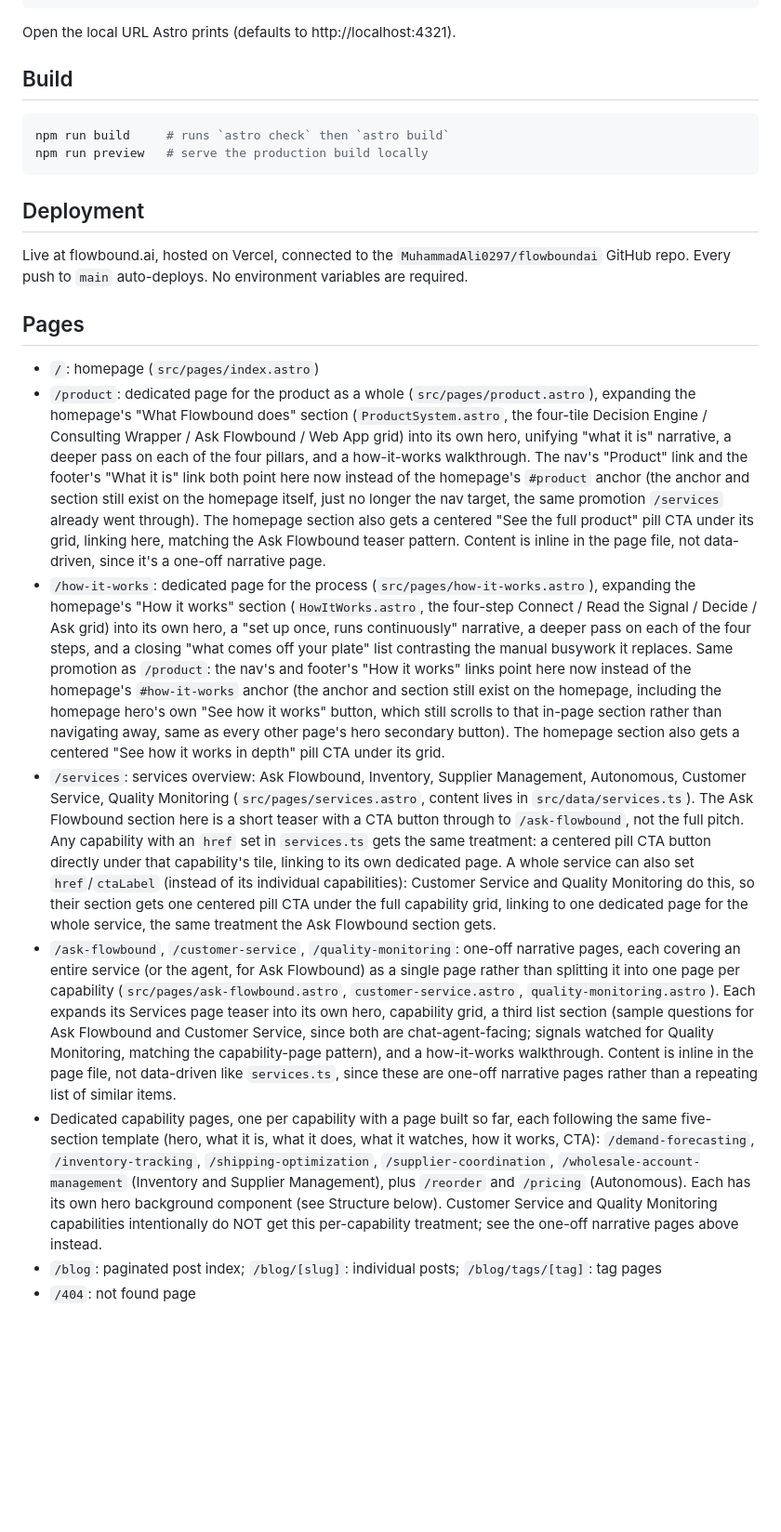
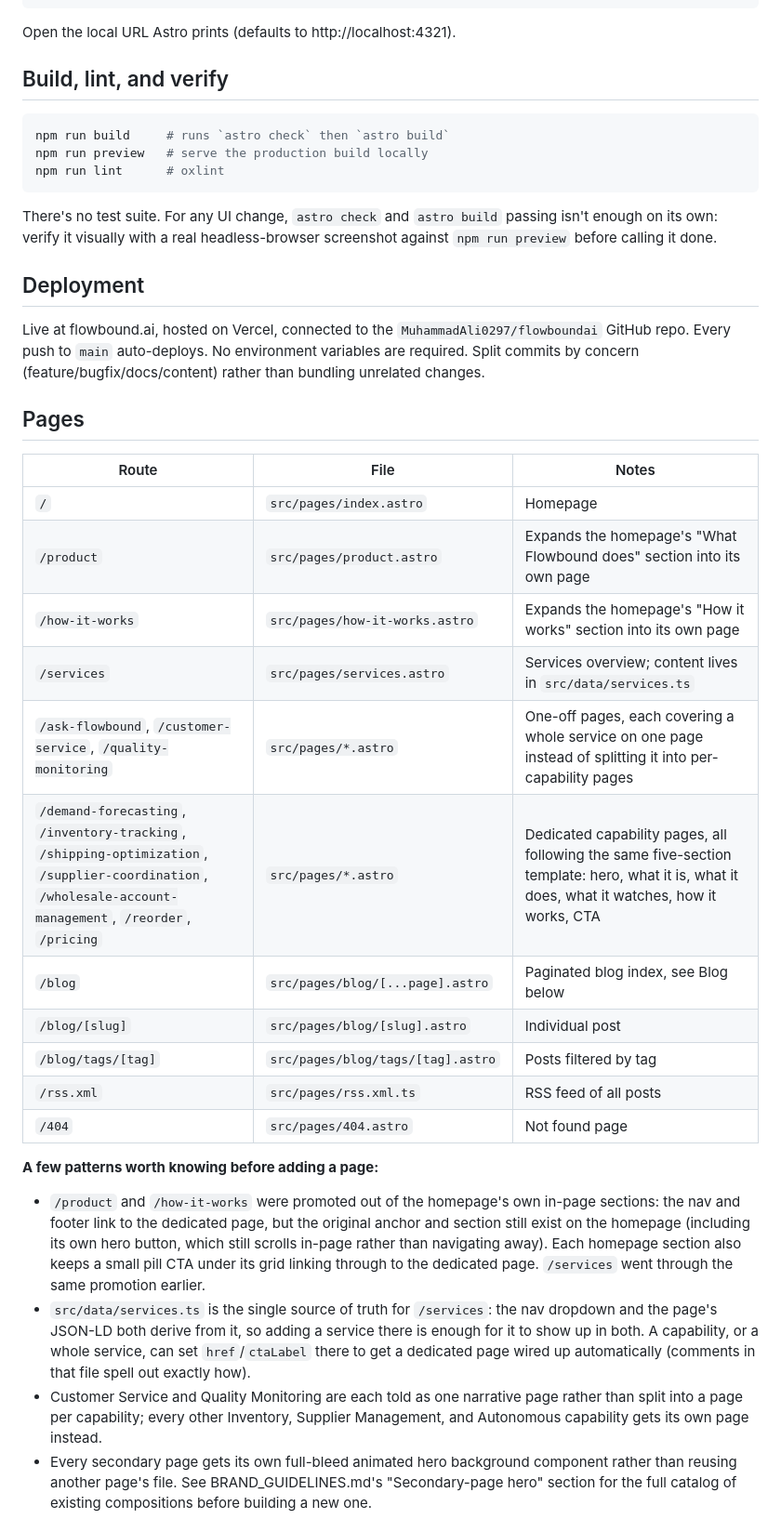
Before and after one commit to MuhammadAli0297/flowboundai, a Markdown page: README.md, the part around one of its changes. Shown at 93% size. Rendered like a GitHub page; blank space fills up the shorter version.

````diff
--- a/README.md
+++ b/README.md
@@ -13,61 +13,53 @@ npm run dev
 
 Open the local URL Astro prints (defaults to http://localhost:4321).
 
-## Build
+## Build, lint, and verify
 
 ```bash
 npm run build     # runs `astro check` then `astro build`
 npm run preview   # serve the production build locally
+npm run lint      # oxlint
 ```
+
+There's no test suite. For any UI change, `astro check` and `astro build` passing isn't enough on its own:
+verify it visually with a real headless-browser screenshot against `npm run preview` before calling it done.
 
 ## Deployment
 
-Live at flowbound.ai, hosted on Vercel, connected to the `MuhammadAli0297/flowboundai` GitHub repo.
-Every push to `main` auto-deploys. No environment variables are required.
+Live at flowbound.ai, hosted on Vercel, connected to the `MuhammadAli0297/flowboundai` GitHub repo. Every
+push to `main` auto-deploys. No environment variables are required. Split commits by concern
+(feature/bugfix/docs/content) rather than bundling unrelated changes.
 
 ## Pages
 
-- `/`: homepage (`src/pages/index.astro`)
-- `/product`: dedicated page for the product as a whole (`src/pages/product.astro`), expanding the
-  homepage's "What Flowbound does" section (`ProductSystem.astro`, the four-tile Decision Engine /
-  Consulting Wrapper / Ask Flowbound / Web App grid) into its own hero, unifying "what it is" narrative, a
-  deeper pass on each of the four pillars, and a how-it-works walkthrough. The nav's "Product" link and
-  the footer's "What it is" link both point here now instead of the homepage's `#product` anchor (the
-  anchor and section still exist on the homepage itself, just no longer the nav target, the same
-  promotion `/services` already went through). The homepage section also gets a centered "See the full
-  product" pill CTA under its grid, linking here, matching the Ask Flowbound teaser pattern. Content is
-  inline in the page file, not data-driven, since it's a one-off narrative page.
-- `/how-it-works`: dedicated page for the process (`src/pages/how-it-works.astro`), expanding the
-  homepage's "How it works" section (`HowItWorks.astro`, the four-step Connect / Read the Signal /
-  Decide / Ask grid) into its own hero, a "set up once, runs continuously" narrative, a deeper pass on
-  each of the four steps, and a closing "what comes off your plate" list contrasting the manual busywork
-  it replaces. Same promotion as `/product`: the nav's and footer's "How it works" links point here now
-  instead of the homepage's `#how-it-works` anchor (the anchor and section still exist on the homepage,
-  including the homepage hero's own "See how it works" button, which still scrolls to that in-page
-  section rather than navigating away, same as every other page's hero secondary button). The homepage
-  section also gets a centered "See how it works in depth" pill CTA under its grid.
-- `/services`: services overview: Ask Flowbound, Inventory, Supplier Management, Autonomous, Customer
-  Service, Quality Monitoring (`src/pages/services.astro`, content lives in `src/data/services.ts`). The
-  Ask Flowbound section here is a short teaser with a CTA button through to `/ask-flowbound`, not the
-  full pitch. Any capability with an `href` set in `services.ts` gets the same treatment: a centered pill
-  CTA button directly under that capability's tile, linking to its own dedicated page. A whole service can
-  also set `href`/`ctaLabel` (instead of its individual capabilities): Customer Service and Quality
-  Monitoring do this, so their section gets one centered pill CTA under the full capability grid, linking
-  to one dedicated page for the whole service, the same treatment the Ask Flowbound section gets.
-- `/ask-flowbound`, `/customer-service`, `/quality-monitoring`: one-off narrative pages, each covering an
-  entire service (or the agent, for Ask Flowbound) as a single page rather than splitting it into one page
-  per capability (`src/pages/ask-flowbound.astro`, `customer-service.astro`, `quality-monitoring.astro`).
-  Each expands its Services page teaser into its own hero, capability grid, a third list section (sample
-  questions for Ask Flowbound and Customer Service, since both are chat-agent-facing; signals watched for
-  Quality Monitoring, matching the capability-page pattern), and a how-it-works walkthrough. Content is
-  inline in the page file, not data-driven like `services.ts`, since these are one-off narrative pages
-  rather than a repeating list of similar items.
-- Dedicated capability pages, one per capability with a page built so far, each following the same
-  five-section template (hero, what it is, what it does, what it watches, how it works, CTA):
-  `/demand-forecasting`, `/inventory-tracking`, `/shipping-optimization`, `/supplier-coordination`,
-  `/wholesale-account-management` (Inventory and Supplier Management), plus `/reorder` and `/pricing`
-  (Autonomous). Each has its own hero background component (see Structure below). Customer Service and
-  Quality Monitoring capabilities intentionally do NOT get this per-capability treatment; see the
-  one-off narrative pages above instead.
-- `/blog`: paginated post index; `/blog/[slug]`: individual posts; `/blog/tags/[tag]`: tag pages
-- `/404`: not found page
+| Route | File | Notes |
+|---|---|---|
+| `/` | `src/pages/index.astro` | Homepage |
+| `/product` | `src/pages/product.astro` | Expands the homepage's "What Flowbound does" section into its own page |
+| `/how-it-works` | `src/pages/how-it-works.astro` | Expands the homepage's "How it works" section into its own page |
+| `/services` | `src/pages/services.astro` | Services overview; content lives in `src/data/services.ts` |
+| `/ask-flowbound`, `/customer-service`, `/quality-monitoring` | `src/pages/*.astro` | One-off pages, each covering a whole service on one page instead of splitting it into per-capability pages |
+| `/demand-forecasting`, `/inventory-tracking`, `/shipping-optimization`, `/supplier-coordination`, `/wholesale-account-management`, `/reorder`, `/pricing` | `src/pages/*.astro` | Dedicated capability pages, all following the same five-section template: hero, what it is, what it does, what it watches, how it works, CTA |
+| `/blog` | `src/pages/blog/[...page].astro` | Paginated blog index, see Blog below |
+| `/blog/[slug]` | `src/pages/blog/[slug].astro` | Individual post |
+| `/blog/tags/[tag]` | `src/pages/blog/tags/[tag].astro` | Posts filtered by tag |
+| `/rss.xml` | `src/pages/rss.xml.ts` | RSS feed of all posts |
+| `/404` | `src/pages/404.astro` | Not found page |
+
+**A few patterns worth knowing before adding a page:**
+- `/product` and `/how-it-works` were promoted out of the homepage's own in-page sections: the nav and
+  footer link to the dedicated page, but the original anchor and section still exist on the homepage
+  (including its own hero button, which still scrolls in-page rather than navigating away). Each homepage
+  section also keeps a small pill CTA under its grid linking through to the dedicated page. `/services`
+  went through the same promotion earlier.
+- `src/data/services.ts` is the single source of truth for `/services`: the nav dropdown and the page's
+  JSON-LD both derive from it, so adding a service there is enough for it to show up in both. A capability,
+  or a whole service, can set `href`/`ctaLabel` there to get a dedicated page wired up automatically
+  (comments in that file spell out exactly how).
+- Customer Service and Quality Monitoring are each told as one narrative page rather than split into a
+  page per capability; every other Inventory, Supplier Management, and Autonomous capability gets its own
+  page instead.
+- Every secondary page gets its own full-bleed animated hero background component rather than reusing
+  another page's file. See BRAND_GUIDELINES.md's "Secondary-page hero" section for the full catalog of
+  existing compositions before building a new one.
+
````
Also changed, not shown: other parts of README.md (+31 -32 lines).
